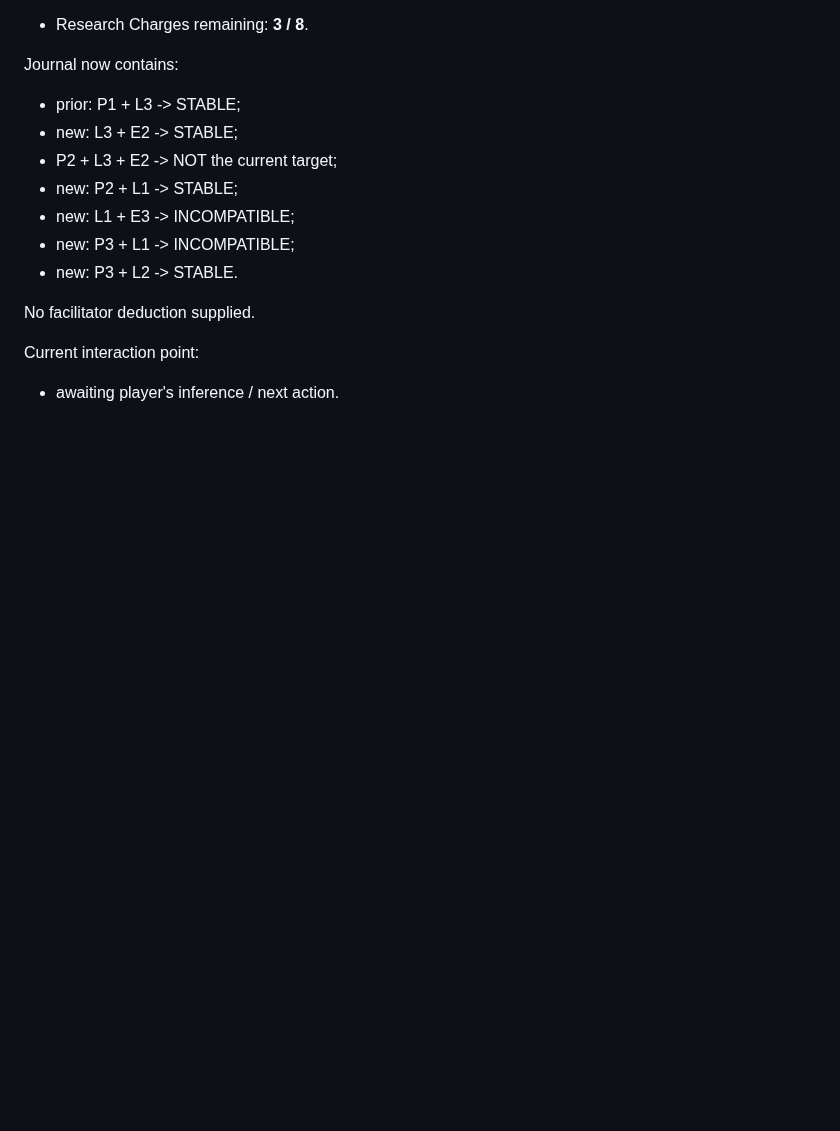
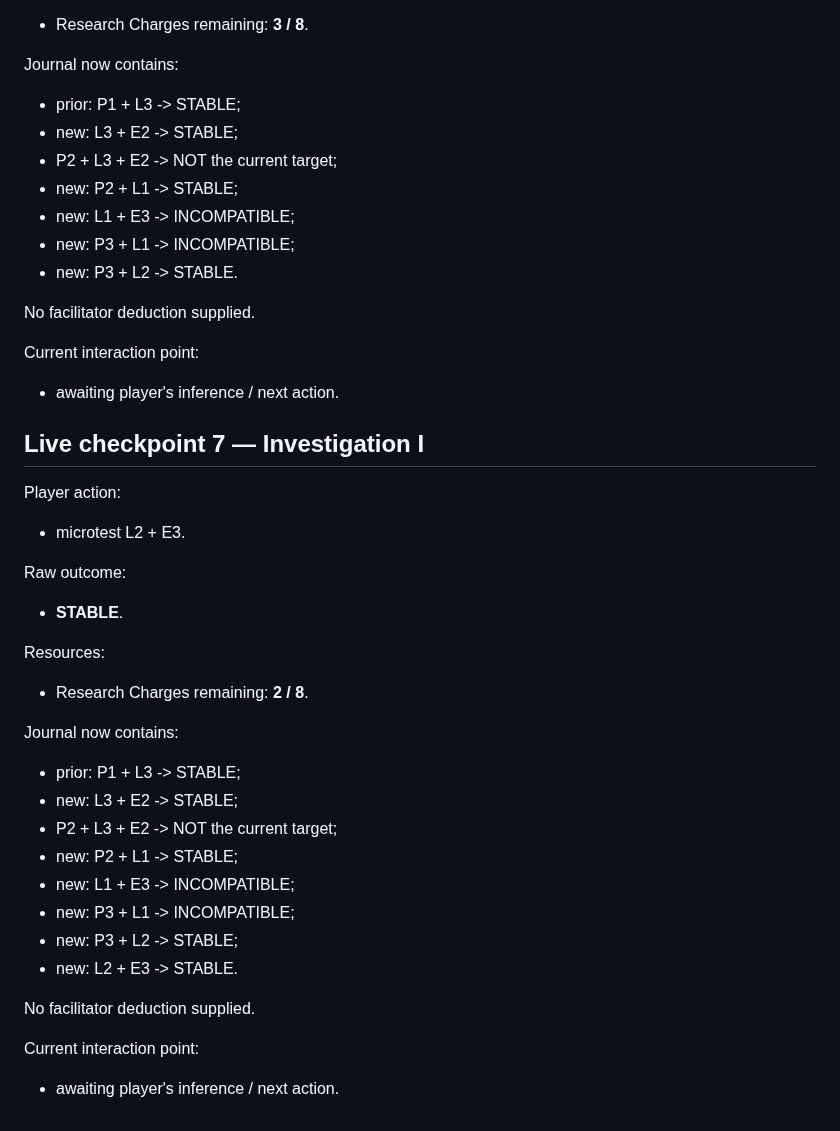
Before and after one commit to NikichMods/AlchemyRiddle, a Markdown page: docs/prototypes/PROTOTYPE_26_STATE.md, the part around the change. Drawn GitHub-style; blank space fills up the shorter version.

Commit message:
Checkpoint Prototype 26 L2-E3 microtest

```diff
--- a/docs/prototypes/PROTOTYPE_26_STATE.md
+++ b/docs/prototypes/PROTOTYPE_26_STATE.md
@@ -492,3 +492,30 @@ No facilitator deduction supplied.
 
 Current interaction point:
 - awaiting player's inference / next action.
+
+
+## Live checkpoint 7 — Investigation I
+
+Player action:
+- microtest L2 + E3.
+
+Raw outcome:
+- **STABLE**.
+
+Resources:
+- Research Charges remaining: **2 / 8**.
+
+Journal now contains:
+- prior: P1 + L3 -> STABLE;
+- new: L3 + E2 -> STABLE;
+- P2 + L3 + E2 -> NOT the current target;
+- new: P2 + L1 -> STABLE;
+- new: L1 + E3 -> INCOMPATIBLE;
+- new: P3 + L1 -> INCOMPATIBLE;
+- new: P3 + L2 -> STABLE;
+- new: L2 + E3 -> STABLE.
+
+No facilitator deduction supplied.
+
+Current interaction point:
+- awaiting player's inference / next action.
```
